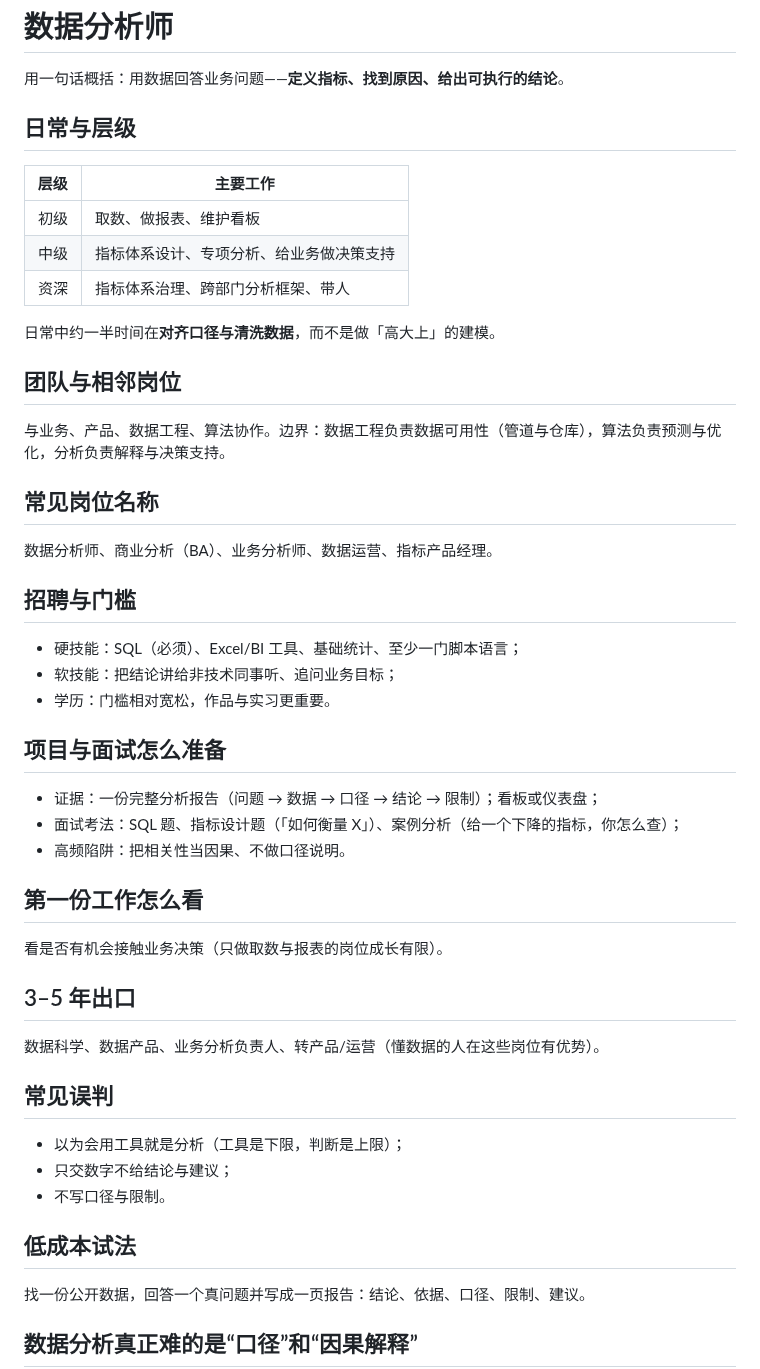
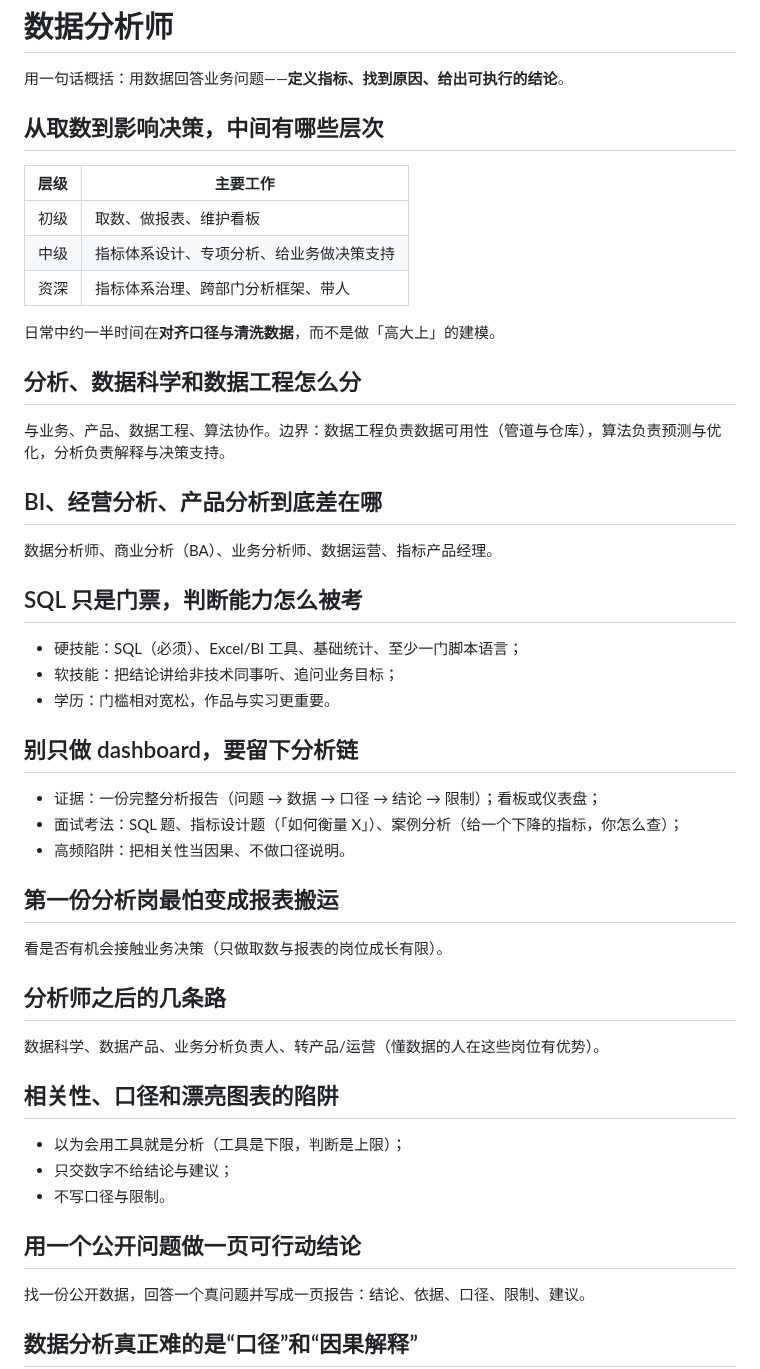
Before and after one commit to Sver0411/OpportunityHandbook, a Markdown page: docs/career-guides/数据分析师.md, the part around the change. GitHub-like rendering.

Commit message:
docs(style): 去模板化数据分析师职业指南

```diff
--- a/docs/career-guides/数据分析师.md
+++ b/docs/career-guides/数据分析师.md
@@ -18,7 +18,7 @@ last_verified: 2026-09-29
 
 用一句话概括：用数据回答业务问题——**定义指标、找到原因、给出可执行的结论**。
 
-## 日常与层级
+## 从取数到影响决策，中间有哪些层次
 
 | 层级 | 主要工作 |
 | --- | --- |
@@ -28,41 +28,41 @@ last_verified: 2026-09-29
 
 日常中约一半时间在**对齐口径与清洗数据**，而不是做「高大上」的建模。
 
-## 团队与相邻岗位
+## 分析、数据科学和数据工程怎么分
 
 与业务、产品、数据工程、算法协作。边界：数据工程负责数据可用性（管道与仓库），算法负责预测与优化，分析负责解释与决策支持。
 
-## 常见岗位名称
+## BI、经营分析、产品分析到底差在哪
 
 数据分析师、商业分析（BA）、业务分析师、数据运营、指标产品经理。
 
-## 招聘与门槛
+## SQL 只是门票，判断能力怎么被考
 
 - 硬技能：SQL（必须）、Excel/BI 工具、基础统计、至少一门脚本语言；
 - 软技能：把结论讲给非技术同事听、追问业务目标；
 - 学历：门槛相对宽松，作品与实习更重要。
 
-## 项目与面试怎么准备
+## 别只做 dashboard，要留下分析链
 
 - 证据：一份完整分析报告（问题 → 数据 → 口径 → 结论 → 限制）；看板或仪表盘；
 - 面试考法：SQL 题、指标设计题（「如何衡量 X」）、案例分析（给一个下降的指标，你怎么查）；
 - 高频陷阱：把相关性当因果、不做口径说明。
 
-## 第一份工作怎么看
+## 第一份分析岗最怕变成报表搬运
 
 看是否有机会接触业务决策（只做取数与报表的岗位成长有限）。
 
-## 3–5 年出口
+## 分析师之后的几条路
 
 数据科学、数据产品、业务分析负责人、转产品/运营（懂数据的人在这些岗位有优势）。
 
-## 常见误判
+## 相关性、口径和漂亮图表的陷阱
 
 - 以为会用工具就是分析（工具是下限，判断是上限）；
 - 只交数字不给结论与建议；
 - 不写口径与限制。
 
-## 低成本试法
+## 用一个公开问题做一页可行动结论
 
 找一份公开数据，回答一个真问题并写成一页报告：结论、依据、口径、限制、建议。
 
```
